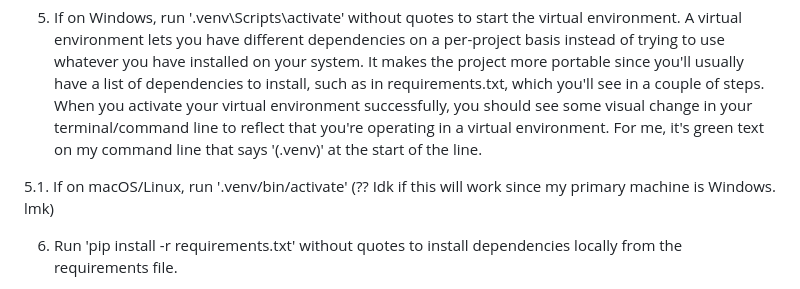
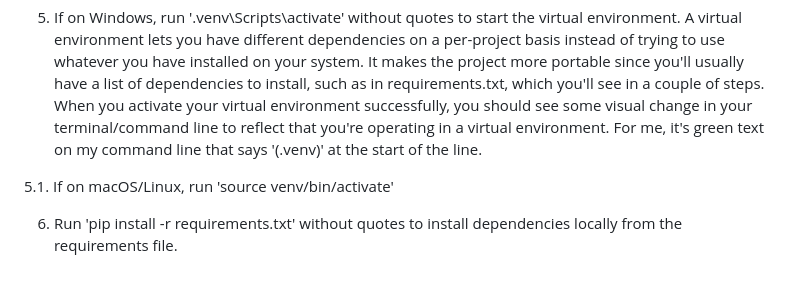
Before and after one commit to rb23148-gsu/database-recipe-mgmt-app, a Markdown page: README.md, the part around the change. GitHub-like rendering.

Commit message:
Update README.md
Added this for macbook users. Did this on my mac and it went through

```diff
--- a/README.md
+++ b/README.md
@@ -38,7 +38,7 @@
 
 5. If on Windows, run '.venv\Scripts\activate' without quotes to start the virtual environment. A virtual environment lets you have different dependencies on a per-project basis instead of trying to use whatever you have installed on your system. It makes the project more portable since you'll usually have a list of dependencies to install, such as in requirements.txt, which you'll see in a couple of steps. When you activate your virtual environment successfully, you should see some visual change in your terminal/command line to reflect that you're operating in a virtual environment. For me, it's green text on my command line that says '(.venv)' at the start of the line.
 
-5.1. If on macOS/Linux, run '.venv/bin/activate' (?? Idk if this will work since my primary machine is Windows. lmk)
+5.1. If on macOS/Linux, run 'source venv/bin/activate'
 
 6. Run 'pip install -r requirements.txt' without quotes to install dependencies locally from the requirements file.
 
```
